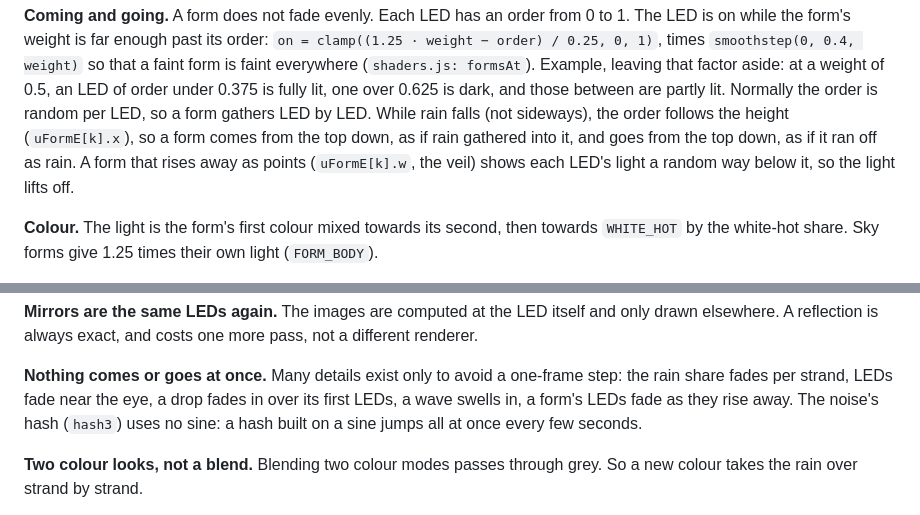
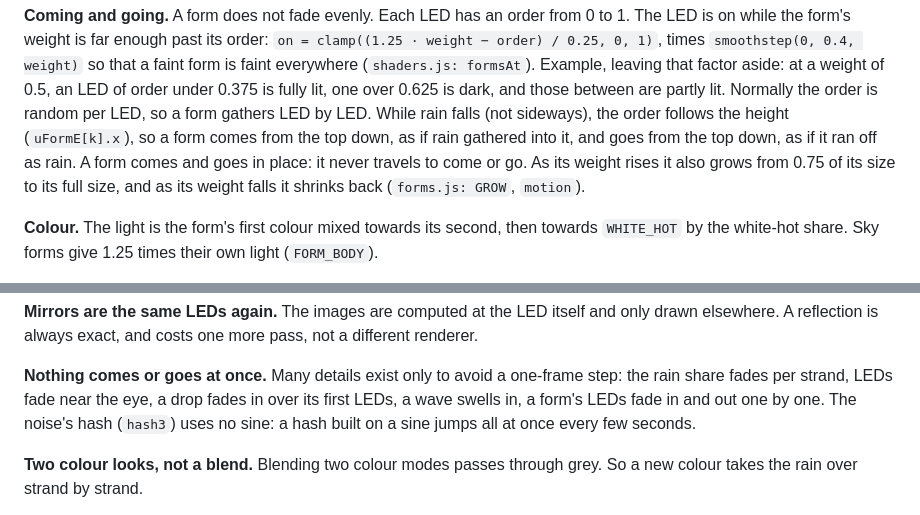
Before and after one commit to sf624/rain-of-light, a Markdown page: docs/design.md, 2 parts joined by grey strips. Drawn GitHub-style.

```diff
--- a/docs/design.md
+++ b/docs/design.md
@@ -483,8 +481,9 @@ dark, and those between are partly lit. Normally the order is random per
 LED, so a form gathers LED by LED. While rain falls (not sideways), the order follows the
 height (`uFormE[k].x`), so a form comes from the top down, as if rain
 gathered into it, and goes from the top down, as if it ran off as rain.
-A form that rises away as points (`uFormE[k].w`, the veil)
-shows each LED's light a random way below it, so the light lifts off.
+A form comes and goes in place: it never travels to come or go. As its
+weight rises it also grows from 0.75 of its size to its full size, and as
+its weight falls it shrinks back (`forms.js: GROW`, `motion`).
 
 **Colour.** The light is the form's first colour mixed towards its second,
 then towards `WHITE_HOT` by the white-hot share. Sky forms give 1.25 times
@@ -1059,8 +1056,8 @@ more pass, not a different renderer.
 
 **Nothing comes or goes at once.** Many details exist only to avoid a one-frame
 step: the rain share fades per strand, LEDs fade near the eye, a drop fades
-in over its first LEDs, a wave swells in, a form's LEDs fade as they rise
-away. The noise's hash (`hash3`) uses no sine: a hash built on a sine jumps
+in over its first LEDs, a wave swells in, a form's LEDs fade in and out
+one by one. The noise's hash (`hash3`) uses no sine: a hash built on a sine jumps
 all at once every few seconds.
 
 **Two colour looks, not a blend.** Blending two colour modes passes through
```
Also changed, not shown: other parts of docs/design.md (+7 -11 lines), docs/settings.md (+18 -20 lines), docs/img/forms.jpg, docs/img/glossary.jpg, docs/img/story.jpg, 7 other files.
